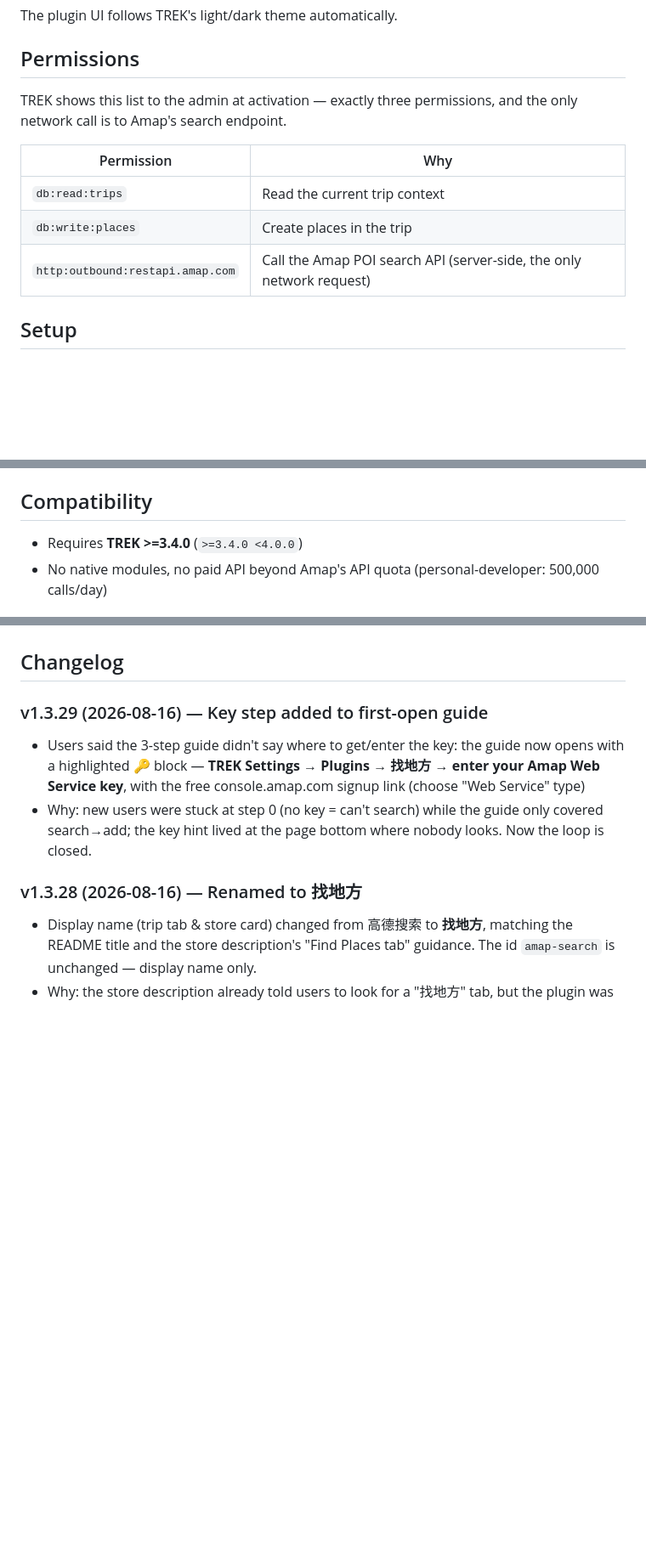
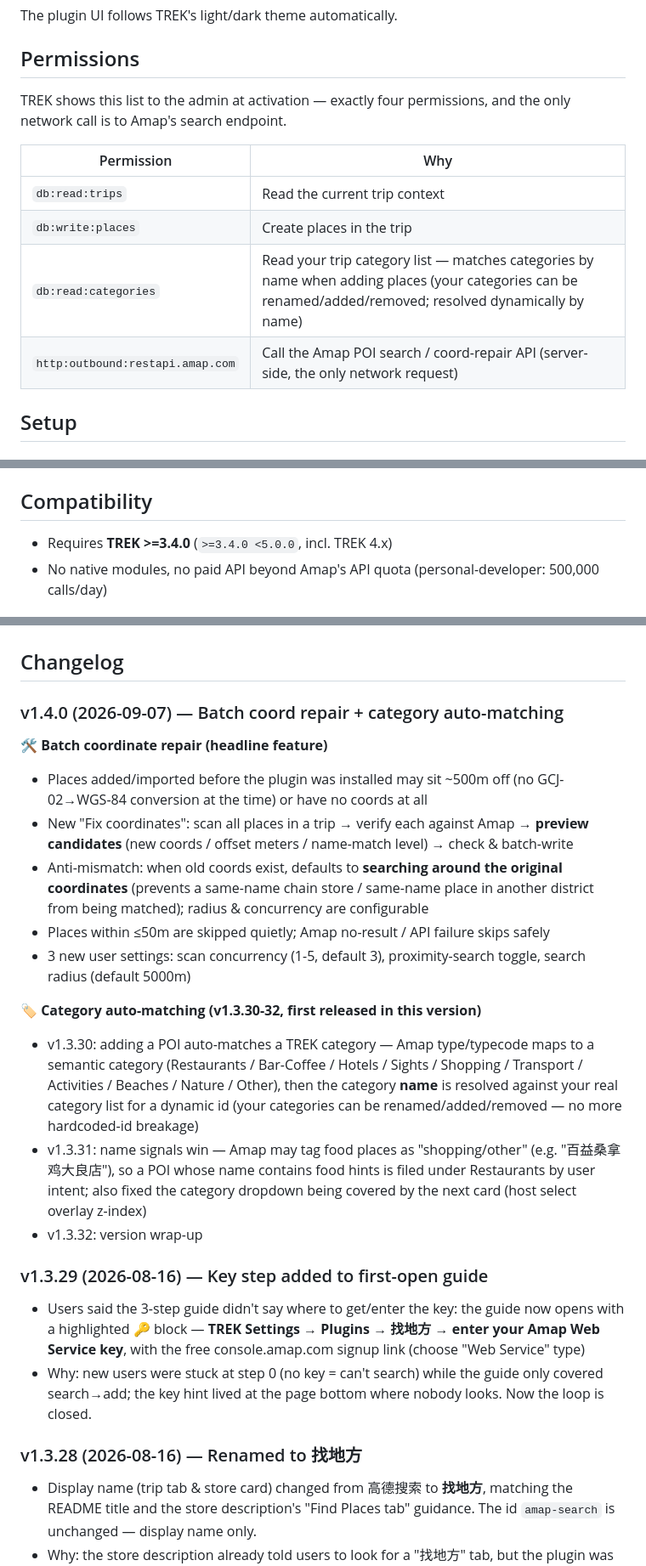
Before and after one commit to imusic-487/Trek-Amap-search, a Markdown page: README.en.md, 3 parts joined by grey strips. Shown at 85% size. Rendered like a GitHub page; blank space fills up the shorter version.

Commit message:
docs: README sync — compat TREK <5.0.0 (4.x) zh/en; en v1.4.0 features + changelog + Credits

```diff
--- a/README.en.md
+++ b/README.en.md
@@ -62,13 +64,14 @@ The plugin UI follows TREK's light/dark theme automatically.
 
 ## Permissions
 
-TREK shows this list to the admin at activation — exactly three permissions, and the only network call is to Amap's search endpoint.
+TREK shows this list to the admin at activation — exactly four permissions, and the only network call is to Amap's search endpoint.
 
 | Permission | Why |
 |---|---|
 | `db:read:trips` | Read the current trip context |
 | `db:write:places` | Create places in the trip |
-| `http:outbound:restapi.amap.com` | Call the Amap POI search API (server-side, the only network request) |
+| `db:read:categories` | Read your trip category list — matches categories by name when adding places (your categories can be renamed/added/removed; resolved dynamically by name) |
+| `http:outbound:restapi.amap.com` | Call the Amap POI search / coord-repair API (server-side, the only network request) |
 
 ## Setup
 
@@ -99,7 +102,7 @@ TREK shows this list to the admin at activation — exactly three permissions, a
 
 ## Compatibility
 
-- Requires **TREK >=3.4.0** (`>=3.4.0 <4.0.0`)
+- Requires **TREK >=3.4.0** (`>=3.4.0 <5.0.0`, incl. TREK 4.x)
 - No native modules, no paid API beyond Amap's API quota (personal-developer: 500,000 calls/day)
 
 ## Support
@@ -120,6 +123,20 @@ TREK shows this list to the admin at activation — exactly three permissions, a
 - [x] ~~Empty-state copy + retry button + key-hint link~~ (v1.3.15 empty state + retry; v1.3.25 key-hint link)
 
 ## Changelog
+
+### v1.4.0 (2026-09-07) — Batch coord repair + category auto-matching
+
+**🛠️ Batch coordinate repair (headline feature)**
+- Places added/imported before the plugin was installed may sit ~500m off (no GCJ-02→WGS-84 conversion at the time) or have no coords at all
+- New "Fix coordinates": scan all places in a trip → verify each against Amap → **preview candidates** (new coords / offset meters / name-match level) → check & batch-write
+- Anti-mismatch: when old coords exist, defaults to **searching around the original coordinates** (prevents a same-name chain store / same-name place in another district from being matched); radius & concurrency are configurable
+- Places within ≤50m are skipped quietly; Amap no-result / API failure skips safely
+- 3 new user settings: scan concurrency (1-5, default 3), proximity-search toggle, search radius (default 5000m)
+
+**🏷️ Category auto-matching (v1.3.30-32, first released in this version)**
+- v1.3.30: adding a POI auto-matches a TREK category — Amap type/typecode maps to a semantic category (Restaurants / Bar-Coffee / Hotels / Sights / Shopping / Transport / Activities / Beaches / Nature / Other), then the category **name** is resolved against your real category list for a dynamic id (your categories can be renamed/added/removed — no more hardcoded-id breakage)
+- v1.3.31: name signals win — Amap may tag food places as "shopping/other" (e.g. "百益桑拿鸡大良店"), so a POI whose name contains food hints is filed under Restaurants by user intent; also fixed the category dropdown being covered by the next card (host select overlay z-index)
+- v1.3.32: version wrap-up
 
 ### v1.3.29 (2026-08-16) — Key step added to first-open guide
 - Users said the 3-step guide didn't say where to get/enter the key: the guide now opens with a highlighted 🔑 block — **TREK Settings → Plugins → 找地方 → enter your Amap Web Service key**, with the free console.amap.com signup link (choose "Web Service" type)
```
Also changed, not shown: other parts of README.en.md (+6 -0 lines), README.md (+1 -1 lines).
